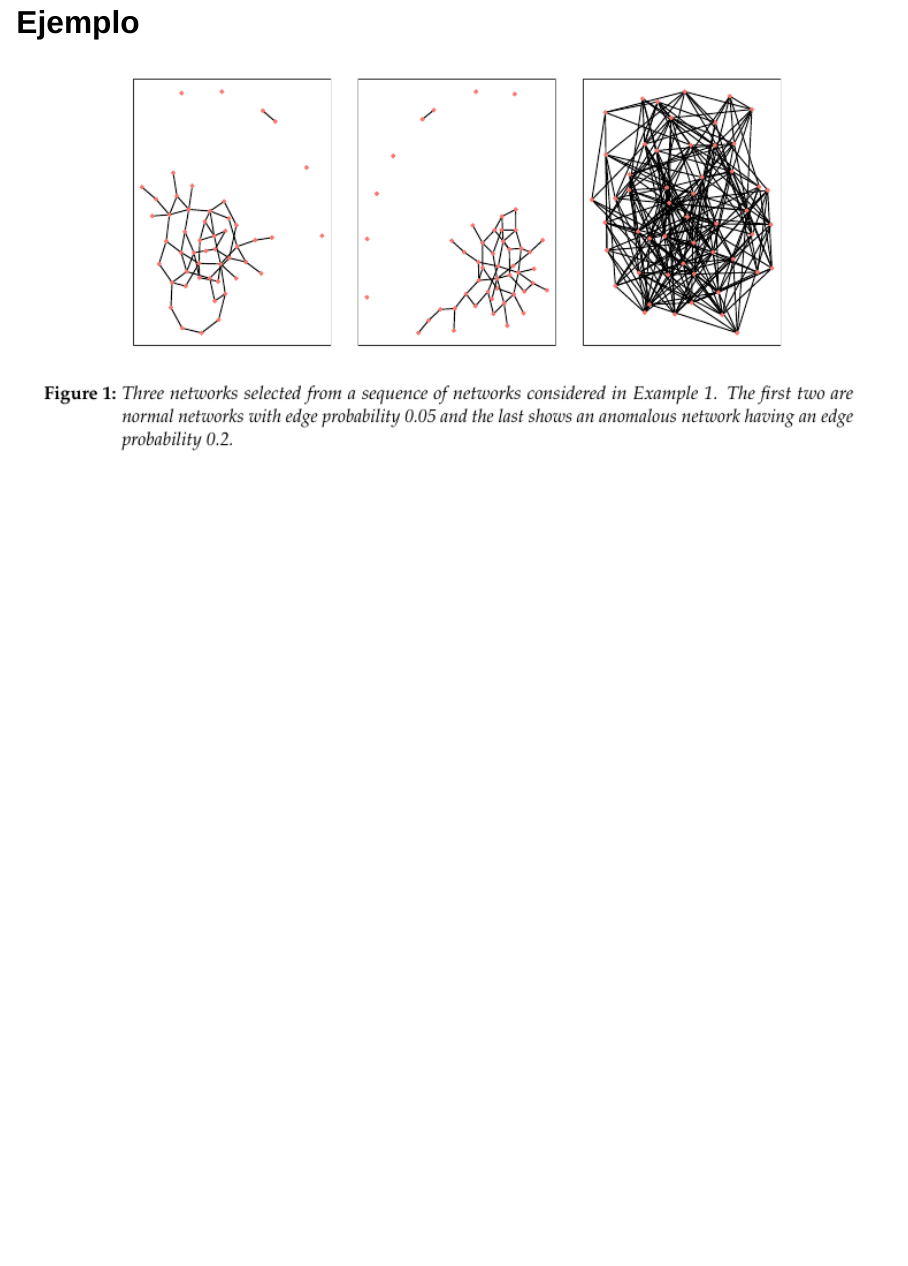
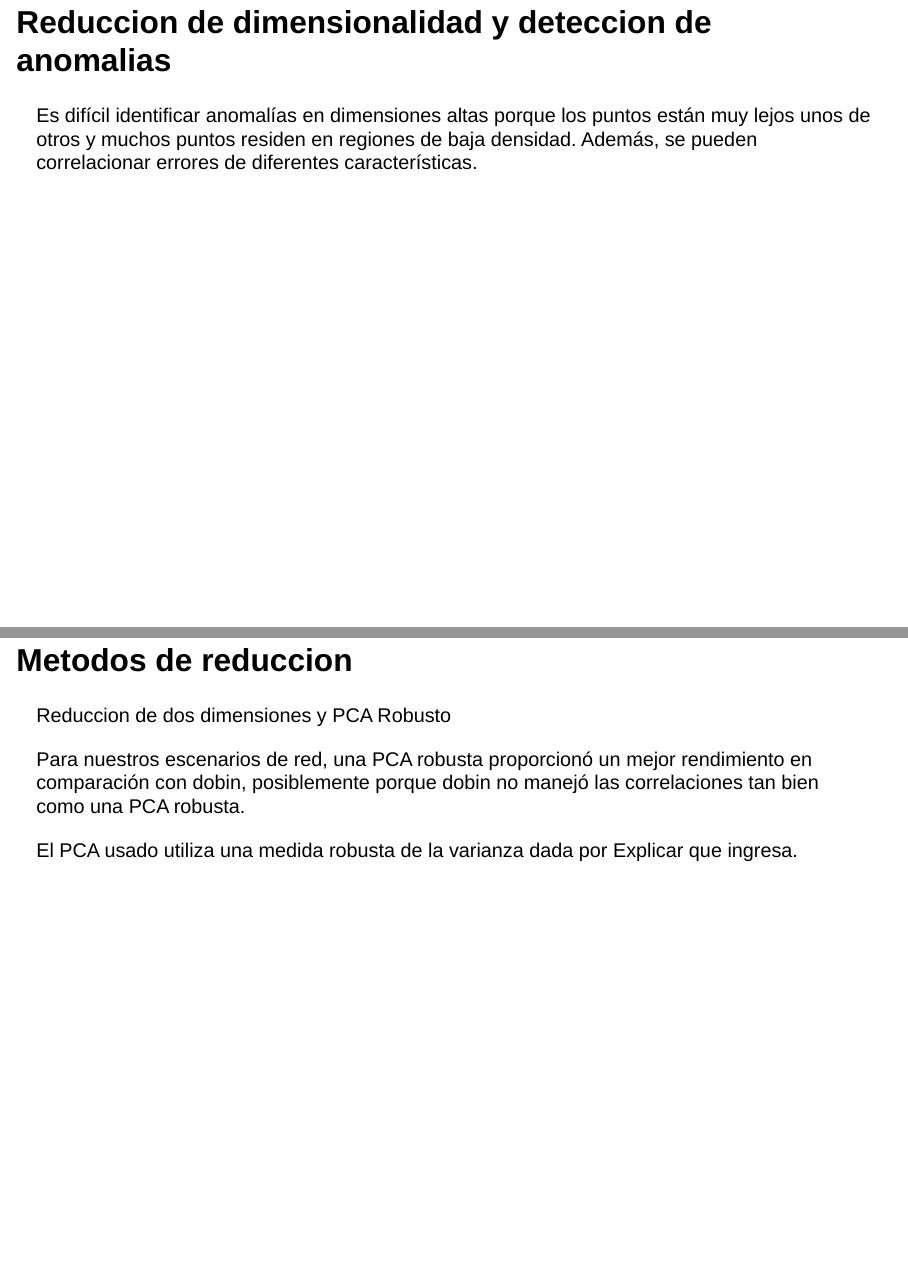
Before and after one commit to Zaom27/ADZ_AnomalyDetectionDynamicNetworks, a Quarto document (code/Expo_Seminario.qmd): page 9 of 9 before the commit and pages 10 and 11 of 12 after it, the two joined at a grey line. Rendered offline with R 4.5, knitr and Pandoc in place of Quarto, with nearby package versions; drawn as Slidy slides in place of the format the file asks for.

Commit message:
Inclusion Parcial PCA

```diff
--- a/code/Expo_Seminario.qmd
+++ b/code/Expo_Seminario.qmd
@@ -79,11 +79,32 @@ $$
 donde tanto $\epsilon_1$ como $\epsilon_2$ son pequeños.
 
 ## Lema 2.1
-Las condiciones de acuerdo están anidadas, es decir,
-Condición de Acuerdo Total $\Rightarrow$ Condición de Acuerdo Aproximado, Condición de Acuerdo Aproximado $(\epsilon / 2) \Rightarrow$ Condición de Preservación de Anomalías $(\epsilon)$.
+
+Las condiciones de acuerdo están anidadas, es decir, Condición de Acuerdo Total $\Rightarrow$ Condición de Acuerdo Aproximado, Condición de Acuerdo Aproximado $(\epsilon / 2) \Rightarrow$ Condición de Preservación de Anomalías $(\epsilon)$.
 
 ## Ejemplo
 
 <p align="center">
-<img src="ejemplo1.png" width="1000">
+
+<img src="ejemplo1.png" width="1000"/>
+
 </p>
+
+
+# Reduccion de dimensionalidad y deteccion de anomalias
+
+Es difícil identificar anomalías en dimensiones altas porque los puntos están muy lejos unos de otros y muchos puntos residen en regiones de baja densidad. Además, se pueden correlacionar errores de diferentes características.
+
+## Metodos de reduccion
+
+Reduccion de dos dimensiones y PCA Robusto
+
+Para nuestros escenarios de red, una PCA robusta proporcionó un mejor rendimiento en comparación con dobin, posiblemente porque dobin no manejó las correlaciones tan bien como una PCA robusta.
+
+El PCA usado utiliza una medida robusta de la varianza dada por
+Explicar que ingresa.
+
+
+## Deteccion de anomalias
+
+Deteccion por metodo de lookup, descrito asi:
```
Also changed, not shown: code/Expo_Seminario.html, code/Expo_Seminario.qmd (6 more changed lines), 2 other files.
